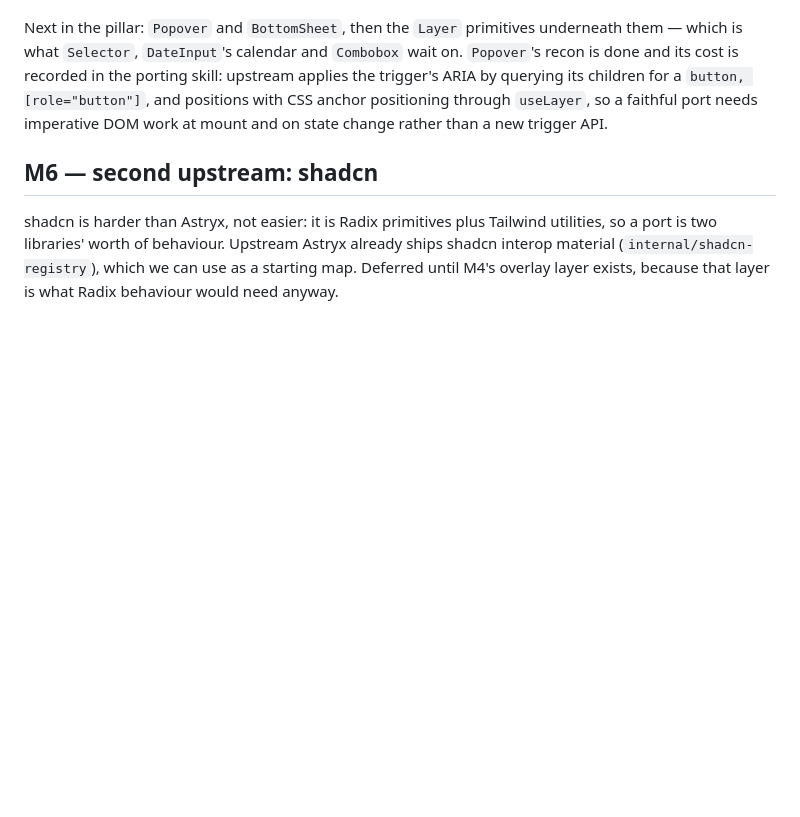
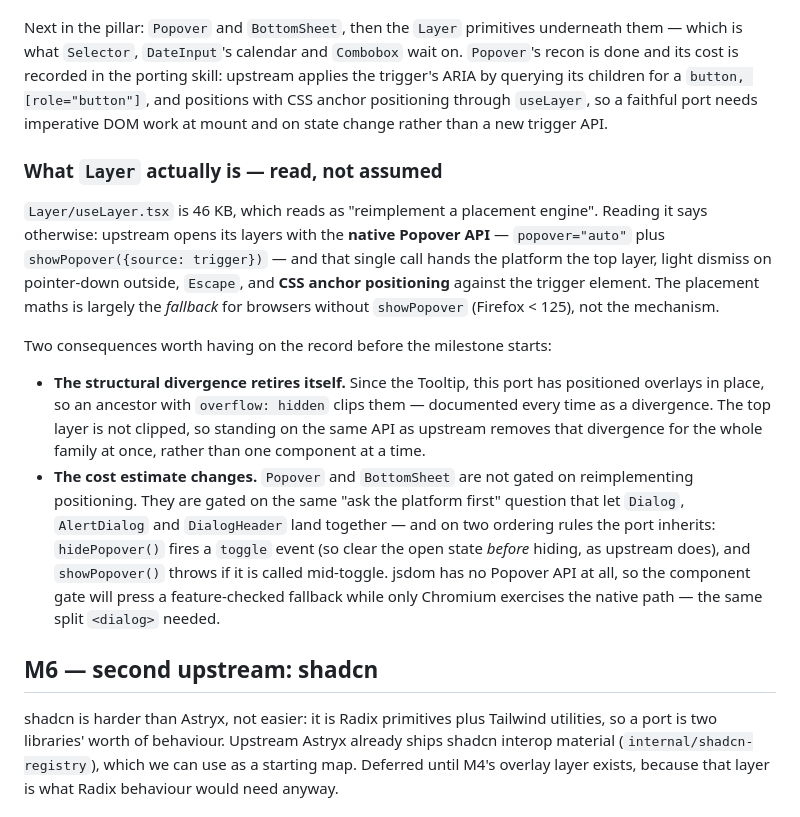
Before and after one commit to unc-asahay/bonsai-astryx, a Markdown page: ROADMAP.md, the part around the change. GitHub-like rendering; blank space fills up the shorter version.

Commit message:
ROADMAP: what Layer actually is, before planning the milestone wrongly
Layer/useLayer.tsx is 46 KB and reads as a placement engine to reimplement. It is not: upstream opens
its layers with the native Popover API — popover="auto" plus showPopover({source: trigger}) — and that
one call hands the platform the top layer, light dismiss, Escape, and CSS anchor positioning. The
placement maths is the fallback for browsers without showPopover, not the mechanism.

Two things this changes, both recorded before the milestone starts rather than after:

  The structural divergence retires itself. Since the Tooltip this port has positioned overlays in
  place, so an ancestor with overflow: hidden clips them — documented every time as a divergence. The
  top layer is not clipped, so standing on the same API as upstream removes it for the whole family.

  Popover and BottomSheet are not gated on reimplementing positioning, but on the same "what does the
  platform already do" question that let Dialog land cheaply — plus two ordering rules: hidePopover()
  fires a toggle event (so clear state before hiding), and showPopover() throws mid-toggle.

Recorded because the alternative is planning a week of placement maths the platform already does.

```diff
--- a/ROADMAP.md
+++ b/ROADMAP.md
@@ -382,6 +382,27 @@ recorded in the porting skill: upstream applies the trigger's ARIA by querying i
 `button, [role="button"]`, and positions with CSS anchor positioning through `useLayer`, so a faithful
 port needs imperative DOM work at mount and on state change rather than a new trigger API.
 
+### What `Layer` actually is — read, not assumed
+
+`Layer/useLayer.tsx` is 46 KB, which reads as "reimplement a placement engine". Reading it says otherwise:
+upstream opens its layers with the **native Popover API** — `popover="auto"` plus
+`showPopover({source: trigger})` — and that single call hands the platform the top layer, light dismiss on
+pointer-down outside, `Escape`, and **CSS anchor positioning** against the trigger element. The placement
+maths is largely the *fallback* for browsers without `showPopover` (Firefox < 125), not the mechanism.
+
+Two consequences worth having on the record before the milestone starts:
+
+- **The structural divergence retires itself.** Since the Tooltip, this port has positioned overlays in
+  place, so an ancestor with `overflow: hidden` clips them — documented every time as a divergence. The
+  top layer is not clipped, so standing on the same API as upstream removes that divergence for the whole
+  family at once, rather than one component at a time.
+- **The cost estimate changes.** `Popover` and `BottomSheet` are not gated on reimplementing positioning.
+  They are gated on the same "ask the platform first" question that let `Dialog`, `AlertDialog` and
+  `DialogHeader` land together — and on two ordering rules the port inherits: `hidePopover()` fires a
+  `toggle` event (so clear the open state *before* hiding, as upstream does), and `showPopover()` throws
+  if it is called mid-toggle. jsdom has no Popover API at all, so the component gate will press a
+  feature-checked fallback while only Chromium exercises the native path — the same split `<dialog>` needed.
+
 ## M6 — second upstream: shadcn
 
 shadcn is harder than Astryx, not easier: it is Radix primitives plus Tailwind
```
